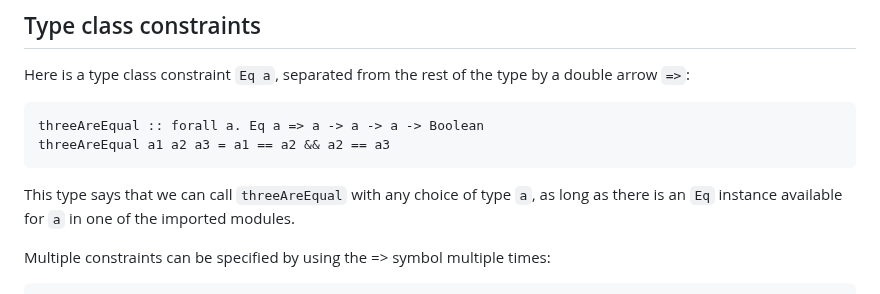
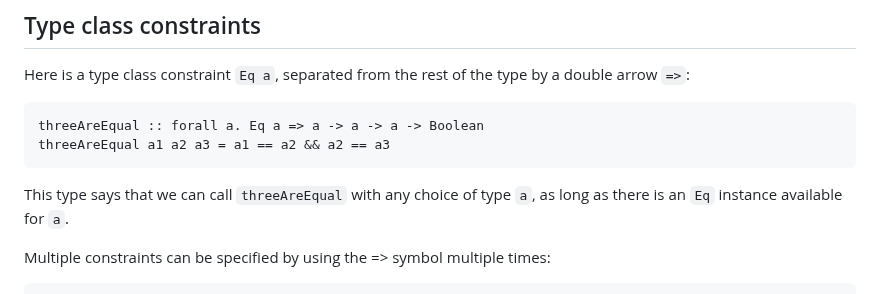
Before and after one commit to laurentpayot/purescript-for-elm-developers, a Markdown page: README.md, the part around the change. GitHub-like rendering.

Commit message:
type class constraint

````diff
--- a/README.md
+++ b/README.md
@@ -637,7 +637,7 @@ threeAreEqual :: forall a. Eq a => a -> a -> a -> Boolean
 threeAreEqual a1 a2 a3 = a1 == a2 && a2 == a3
 ```
 
-This type says that we can call `threeAreEqual` with any choice of type `a`, as long as there is an `Eq` instance available for `a` in one of the imported modules.
+This type says that we can call `threeAreEqual` with any choice of type `a`, as long as there is an `Eq` instance available for `a`.
 
 Multiple constraints can be specified by using the => symbol multiple times:
 
````
